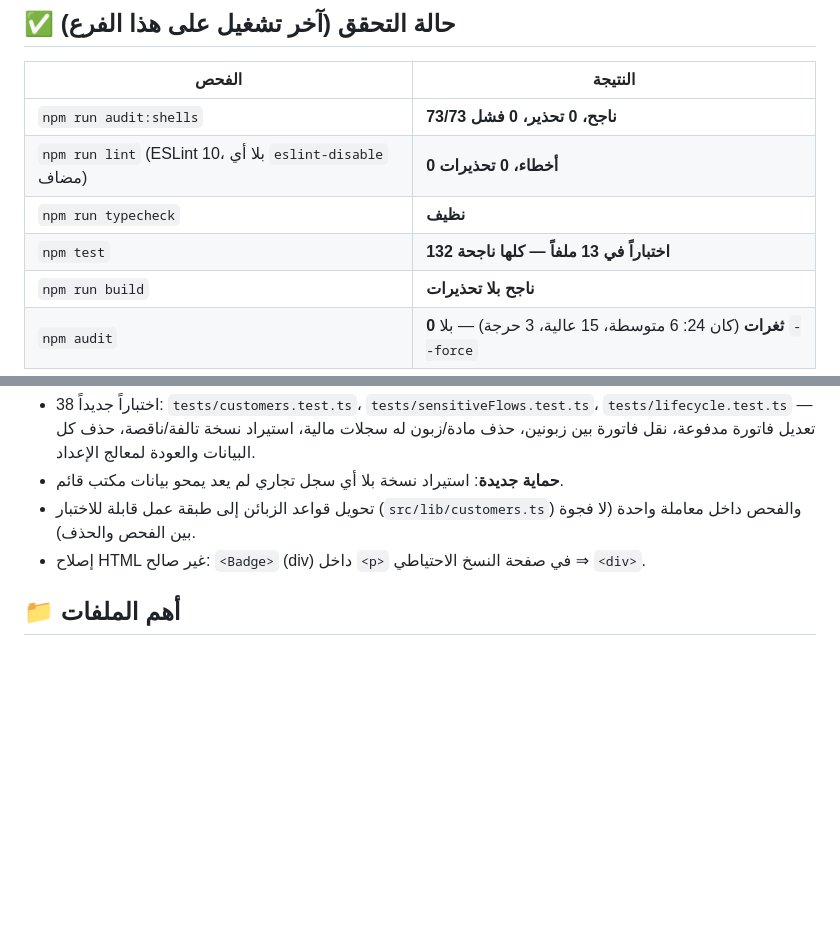
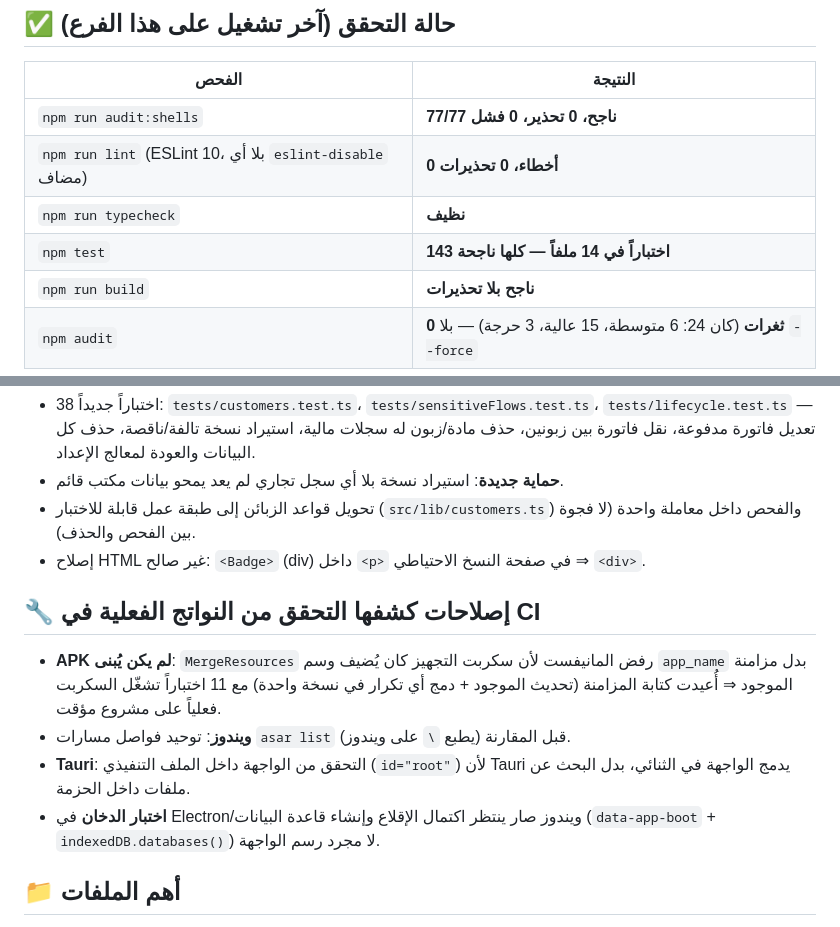
Before and after one commit to techtouchAI/Debt-register, a Markdown page: PR_DESCRIPTION.md, 2 parts joined by grey strips. Rendered like a GitHub page; blank space fills up the shorter version.

```diff
--- a/PR_DESCRIPTION.md
+++ b/PR_DESCRIPTION.md
@@ -8,10 +8,10 @@
 
 | الفحص | النتيجة |
 |-------|---------|
-| `npm run audit:shells` | **73/73 ناجح، 0 تحذير، 0 فشل** |
+| `npm run audit:shells` | **77/77 ناجح، 0 تحذير، 0 فشل** |
 | `npm run lint` (ESLint 10، بلا أي `eslint-disable` مضاف) | **0 أخطاء، 0 تحذيرات** |
 | `npm run typecheck` | **نظيف** |
-| `npm test` | **132 اختباراً في 13 ملفاً — كلها ناجحة** |
+| `npm test` | **143 اختباراً في 14 ملفاً — كلها ناجحة** |
 | `npm run build` | **ناجح بلا تحذيرات** |
 | `npm audit` | **0 ثغرات** (كان 24: 6 متوسطة، 15 عالية، 3 حرجة) — بلا `--force` |
 
@@ -62,6 +62,17 @@
   داخل معاملة واحدة (لا فجوة بين الفحص والحذف).
 - إصلاح HTML غير صالح: `<Badge>` (div) داخل `<p>` في صفحة النسخ الاحتياطي ⇒ `<div>`.
 
+## 🔧 إصلاحات كشفها التحقق من النواتج الفعلية في CI
+
+- **APK لم يكن يُبنى**: `MergeResources` رفض المانيفست لأن سكربت التجهيز كان يُضيف
+  وسم `app_name` بدل مزامنة الموجود ⇒ أُعيدت كتابة المزامنة (تحديث الموجود + دمج أي
+  تكرار في نسخة واحدة) مع 11 اختباراً تشغّل السكربت فعلياً على مشروع مؤقت.
+- **ويندوز**: توحيد فواصل مسارات `asar list` (يطبع `\` على ويندوز) قبل المقارنة.
+- **Tauri**: التحقق من الواجهة داخل الملف التنفيذي (`id="root"`) لأن Tauri يدمج
+  الواجهة في الثنائي، بدل البحث عن ملفات داخل الحزمة.
+- **اختبار الدخان** في Electron/ويندوز صار ينتظر اكتمال الإقلاع وإنشاء قاعدة
+  البيانات (`data-app-boot` + `indexedDB.databases()`) لا مجرد رسم الواجهة.
+
 ## 📁 أهم الملفات
 
 **جديد**: `src/lib/settingsStore.ts`، `src/hooks/useOfficeSettings.ts`،
```
Also changed, not shown: AUDIT-ROUND2.md (+18 -3 lines).
